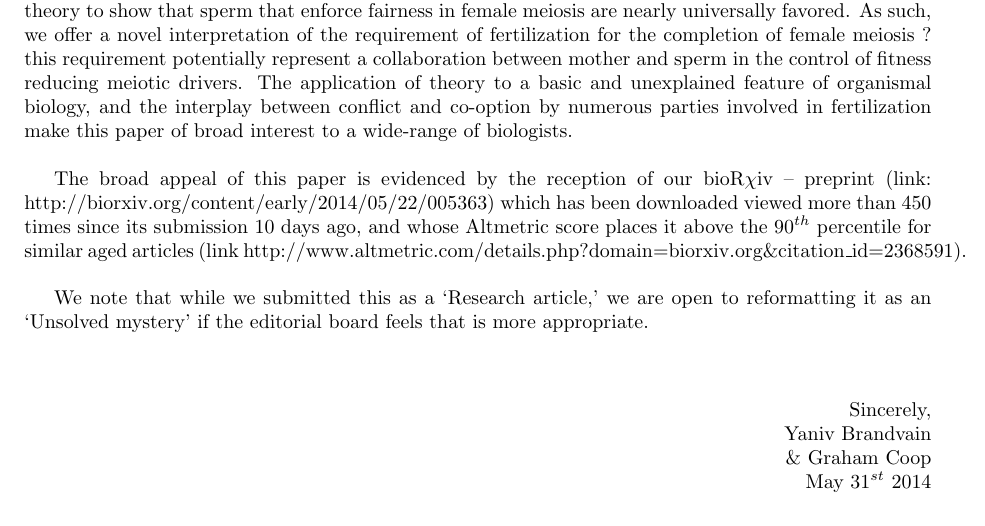
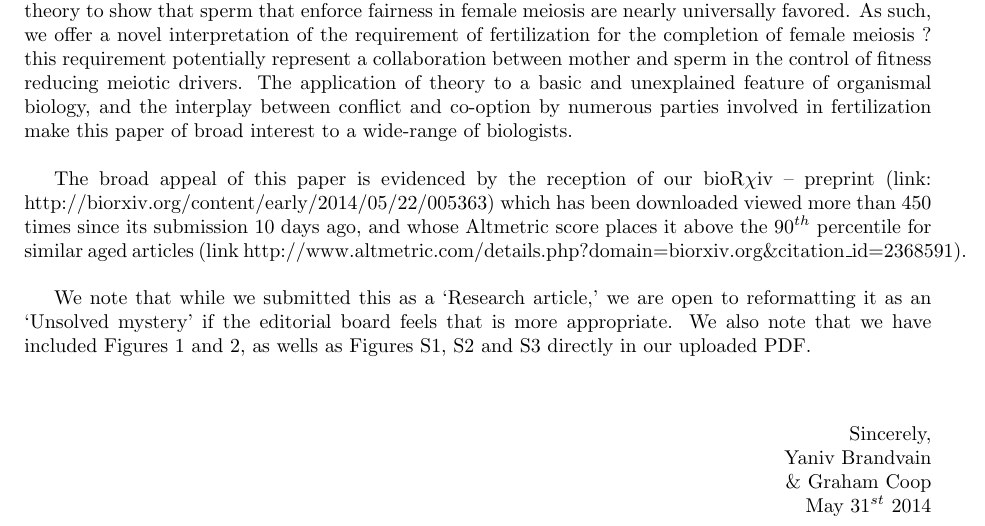
Before and after one commit to cooplab/sperm_dependant_drive, a LaTeX document (writeup_and_notes/PLoSBioSubmission/CoverLetter.tex): part of the page, cut so that both start at the same text. Compiled offline with pdfLaTeX.

Commit message:
pointed out that figs where in ms

```diff
--- a/writeup_and_notes/PLoSBioSubmission/CoverLetter.tex
+++ b/writeup_and_notes/PLoSBioSubmission/CoverLetter.tex
@@ -81,7 +81,7 @@ The requirement of fertilization for the completion of female meiosis in many an
 The broad appeal of this paper is evidenced by the reception of our bioR$\chi$iv -- preprint (link: http://biorxiv.org/content/early/2014/05/22/005363) which has been downloaded viewed more than 450 times since its submission 10 days ago, and whose Altmetric score places it above the 90$^{th}$ percentile for similar aged articles (link http://www.altmetric.com/details.php?domain=biorxiv.org\&citation\_id=2368591).
 \\
 
-We note that while we submitted this as a `Research article,' we are open to reformatting it as an `Unsolved mystery' if the editorial board feels that is more appropriate.
+We note that while we submitted this as a `Research article,' we are open to reformatting it as an `Unsolved mystery' if the editorial board feels that is more appropriate.  We also note that we have included Figures 1 and 2, as wells as Figures S1, S2 and S3 directly in our uploaded PDF.
 \\
 \\
 \begin{flushright}
```
